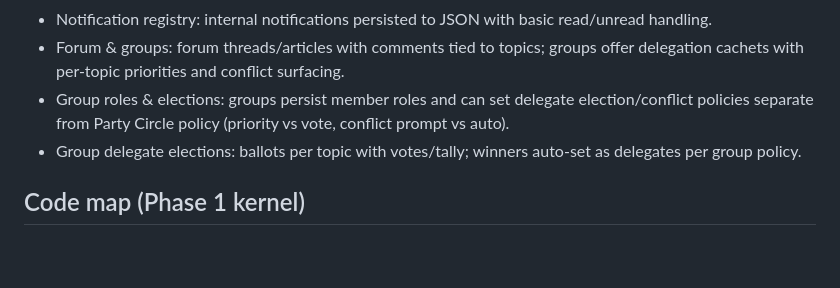
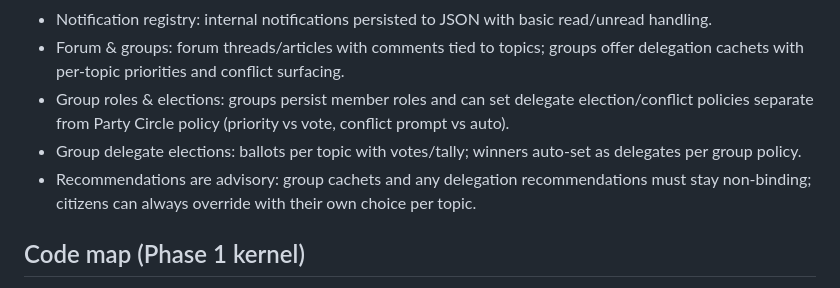
Before and after one commit to cekkr/representative-party-web, a Markdown page: AI_REFERENCES.md, the part around the change. Drawn GitHub-style; blank space fills up the shorter version.

Commit message:
delegations are advisory

```diff
--- a/AI_REFERENCES.md
+++ b/AI_REFERENCES.md
@@ -10,7 +10,8 @@ This file captures the essential implementation directives. Keep it in sync with
 - Notification registry: internal notifications persisted to JSON with basic read/unread handling.
 - Forum & groups: forum threads/articles with comments tied to topics; groups offer delegation cachets with per-topic priorities and conflict surfacing.
 - Group roles & elections: groups persist member roles and can set delegate election/conflict policies separate from Party Circle policy (priority vs vote, conflict prompt vs auto).
- - Group delegate elections: ballots per topic with votes/tally; winners auto-set as delegates per group policy.
+- Group delegate elections: ballots per topic with votes/tally; winners auto-set as delegates per group policy.
+- Recommendations are advisory: group cachets and any delegation recommendations must stay non-binding; citizens can always override with their own choice per topic.
 
 ## Code map (Phase 1 kernel)
 - **Entry & server**: `src/index.js` (bootstrap), `src/server/bootstrap.js` (HTTP), `src/server/router.js` (routes).
```
